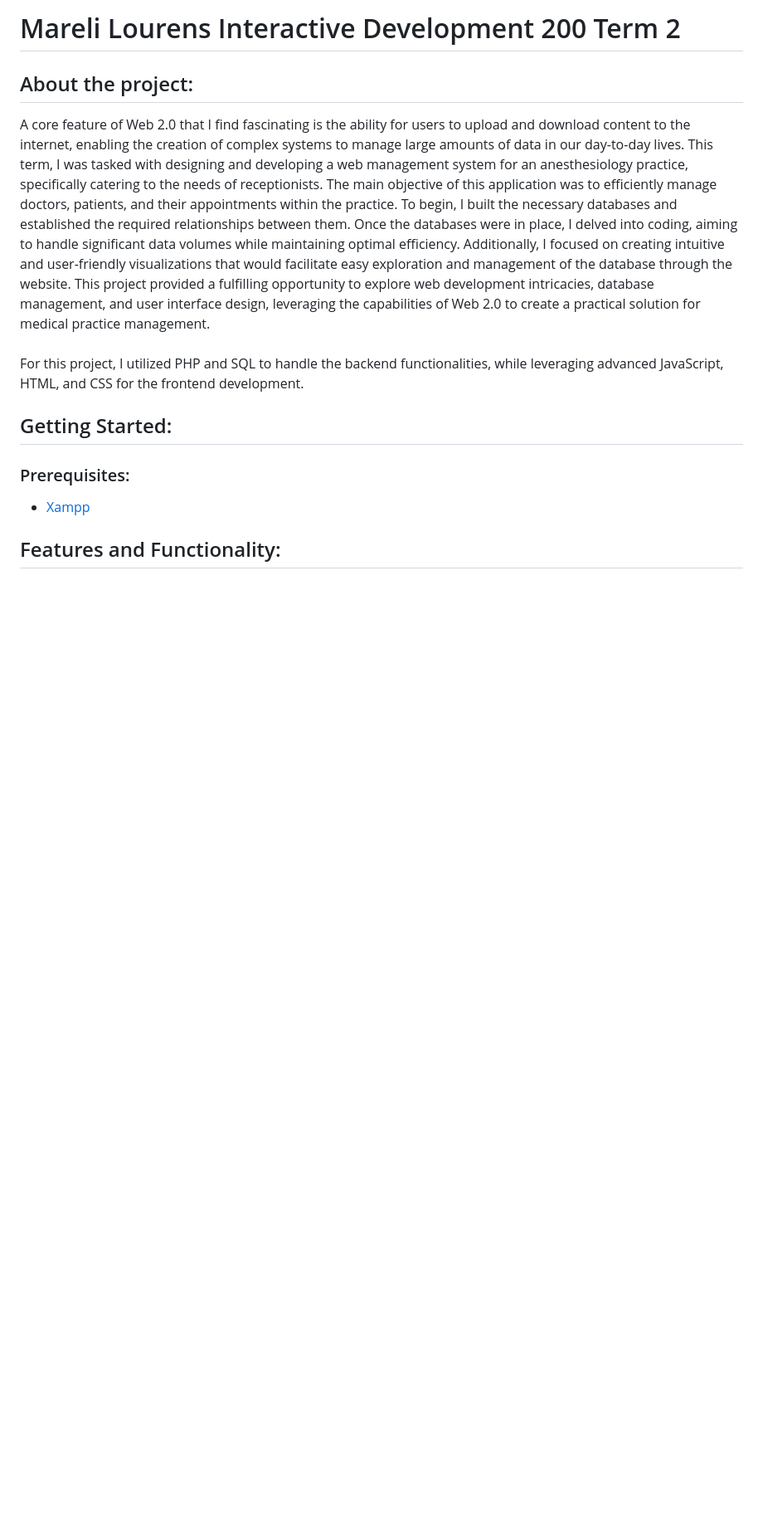
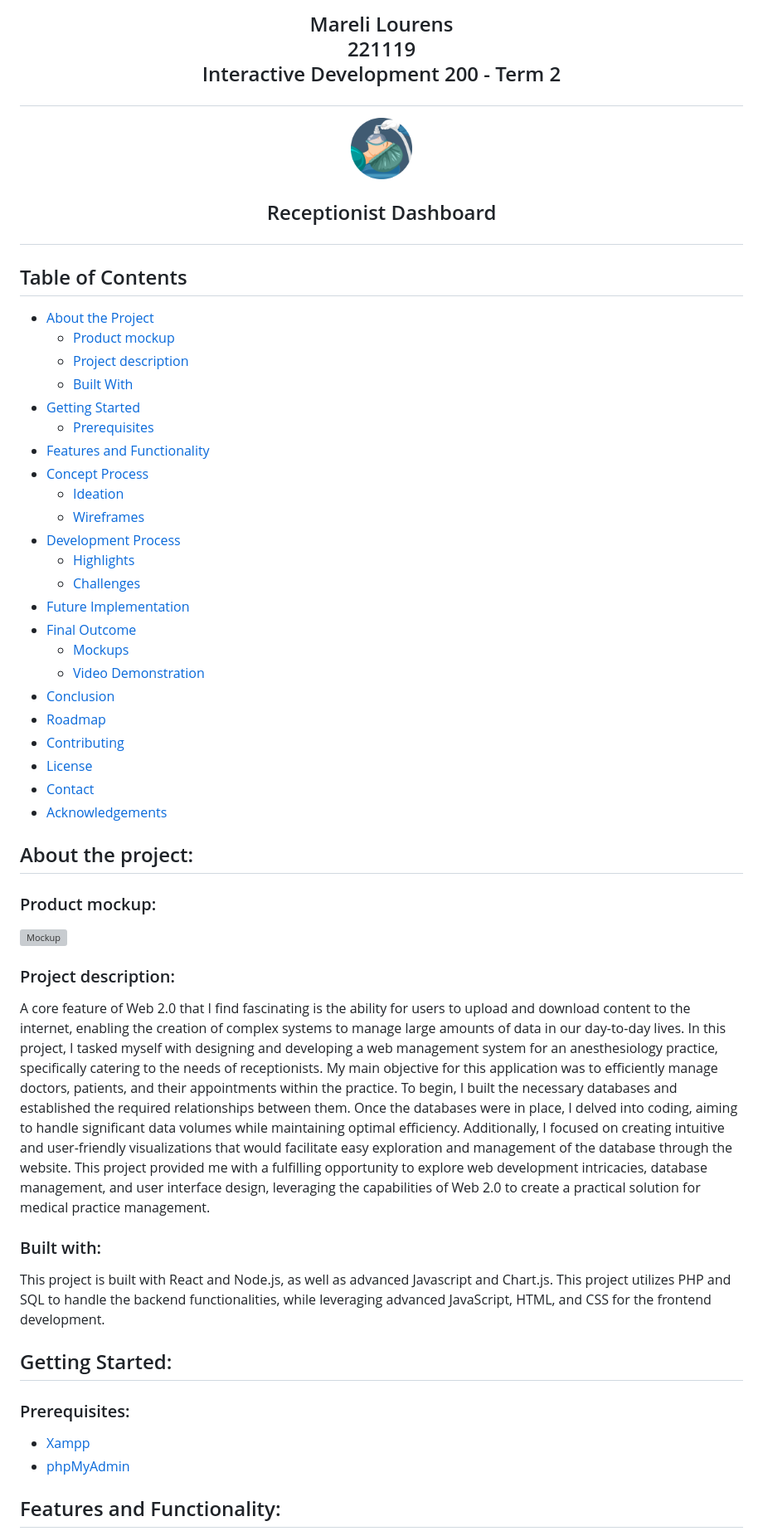
Before and after one commit to MareliLourens/DV_200_Term_2, a Markdown page: README.md, the part around the change printed below. Shown: that part at 83% size. GitHub-like rendering; pictures changed too: assets/patient_logo.png (added); blank space fills up the shorter version; grey boxes are pictures that could not be loaded.

```diff
--- a/README.md
+++ b/README.md
@@ -1,16 +1,55 @@
-# Mareli Lourens Interactive Development 200 Term 2
+## <p align="center" style="text-decoration: none !important;padding:0;margin:0;">Mareli Lourens <br> 221119 <br> Interactive Development 200 - Term 2</p>
+
+<p align="center">
+  <img src="./assets/patient_logo.png" height="75" style="display: block; margin: 0 auto;">
+</p>
+
+## <p align="center" style="text-decoration: none !important;padding:0;margin:0;">Receptionist Dashboard</p>
+
+## Table of Contents
+
+* [About the Project](#about-the-project)
+  * [Product mockup](#product-mockup)
+  * [Project description](#project-description)
+  * [Built With](#built-with)
+* [Getting Started](#getting-started)
+  * [Prerequisites](#prerequisites)
+* [Features and Functionality](#features-and-functionality)
+* [Concept Process](#concept-process)
+   * [Ideation](#ideation)
+   * [Wireframes](#wireframes)
+* [Development Process](#development-process)
+    * [Highlights](#highlights)
+    * [Challenges](#challenges)
+* [Future Implementation](#future-implementation)
+* [Final Outcome](#final-outcome)
+    * [Mockups](#mockups)
+    * [Video Demonstration](#video-demonstration)
+* [Conclusion](#conclusion)
+* [Roadmap](#roadmap)
+* [Contributing](#contributing)
+* [License](#license)
+* [Contact](#contact)
+* [Acknowledgements](#acknowledgements)
 
 ## About the project:
 
-A core feature of Web 2.0 that I find fascinating is the ability for users to upload and download content to the internet, enabling the creation of complex systems to manage large amounts of data in our day-to-day lives. This term, I was tasked with designing and developing a web management system for an anesthesiology practice, specifically catering to the needs of receptionists. The main objective of this application was to efficiently manage doctors, patients, and their appointments within the practice. To begin, I built the necessary databases and established the required relationships between them. Once the databases were in place, I delved into coding, aiming to handle significant data volumes while maintaining optimal efficiency. Additionally, I focused on creating intuitive and user-friendly visualizations that would facilitate easy exploration and management of the database through the website. This project provided a fulfilling opportunity to explore web development intricacies, database management, and user interface design, leveraging the capabilities of Web 2.0 to create a practical solution for medical practice management.
-<br><br>
-For this project, I utilized PHP and SQL to handle the backend functionalities, while leveraging advanced JavaScript, HTML, and CSS for the frontend development.
+### Product mockup:
+![Mockup](./Wireframes/product_mockup.png)
+
+### Project description:
+A core feature of Web 2.0 that I find fascinating is the ability for users to upload and download content to the internet, enabling the creation of complex systems to manage large amounts of data in our day-to-day lives. In this project, I tasked myself with designing and developing a web management system for an anesthesiology practice, specifically catering to the needs of receptionists. My main objective for this application was to efficiently manage doctors, patients, and their appointments within the practice. To begin, I built the necessary databases and established the required relationships between them. Once the databases were in place, I delved into coding, aiming to handle significant data volumes while maintaining optimal efficiency. Additionally, I focused on creating intuitive and user-friendly visualizations that would facilitate easy exploration and management of the database through the website. This project provided me with a fulfilling opportunity to explore web development intricacies, database management, and user interface design, leveraging the capabilities of Web 2.0 to create a practical solution for medical practice management.
+
+### Built with:
+This project is built with React and Node.js, as well as advanced Javascript and Chart.js.
+This project utilizes PHP and SQL to handle the backend functionalities, while leveraging advanced JavaScript, HTML, and CSS for the frontend development.
 
 ## Getting Started:
 
 ### Prerequisites:
 
 * [Xampp](https://www.apachefriends.org/)
+* [phpMyAdmin](https://www.phpmyadmin.net/)
 
 ## Features and Functionality:
 
```
Also changed, not shown: other parts of README.md (+21 -0 lines).
